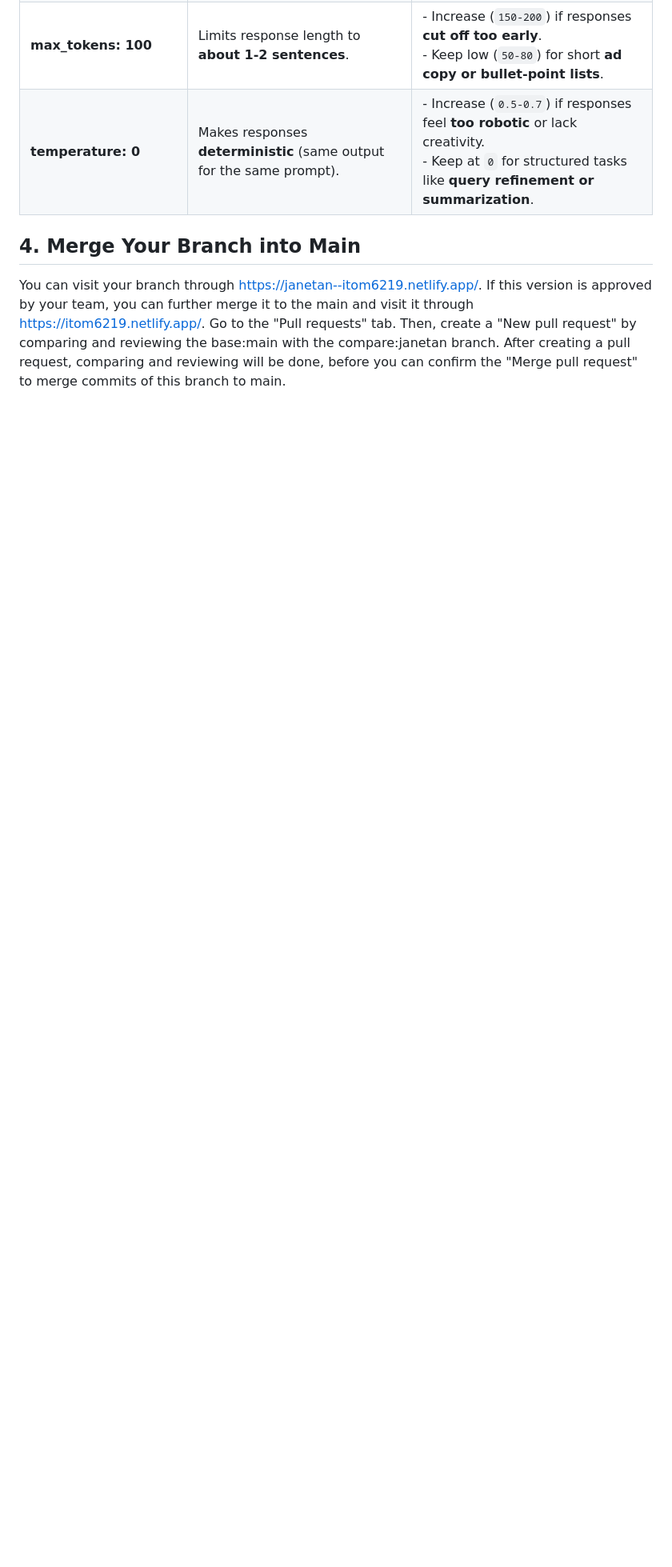
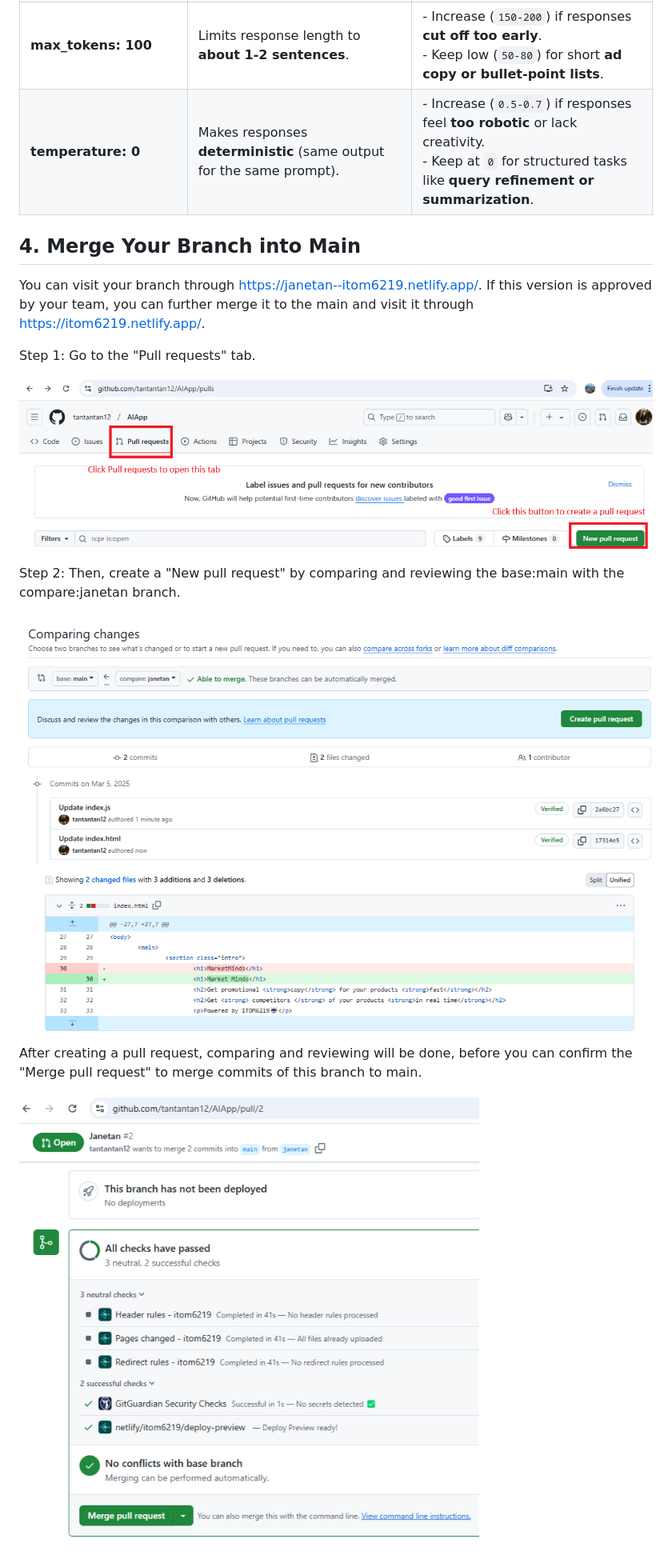
Before and after one commit to tantantan12/AIApp, a Markdown page: README.md, the part around the change. Shown at 80% size. Drawn GitHub-style; blank space fills up the shorter version.

```diff
--- a/README.md
+++ b/README.md
@@ -220,4 +220,15 @@ temperature: 0,
 
 ## 4. Merge Your Branch into Main
 You can visit your branch through https://janetan--itom6219.netlify.app/. If this version is approved by your team, you can further merge it to the main and visit it through https://itom6219.netlify.app/.
-Go to the "Pull requests" tab. Then, create a "New pull request" by comparing and reviewing the base:main with the compare:janetan branch. After creating a pull request, comparing and reviewing will be done, before you can confirm the "Merge pull request" to merge commits of this branch to main.
+
+Step 1: Go to the "Pull requests" tab.
+
+![alt text](pics/week1-pr.png)
+
+Step 2: Then, create a "New pull request" by comparing and reviewing the base:main with the compare:janetan branch.
+
+![alt text](pics/week1-pr2.png)
+
+After creating a pull request, comparing and reviewing will be done, before you can confirm the "Merge pull request" to merge commits of this branch to main.
+
+![alt text](pics/week1-pr3.png)
```
